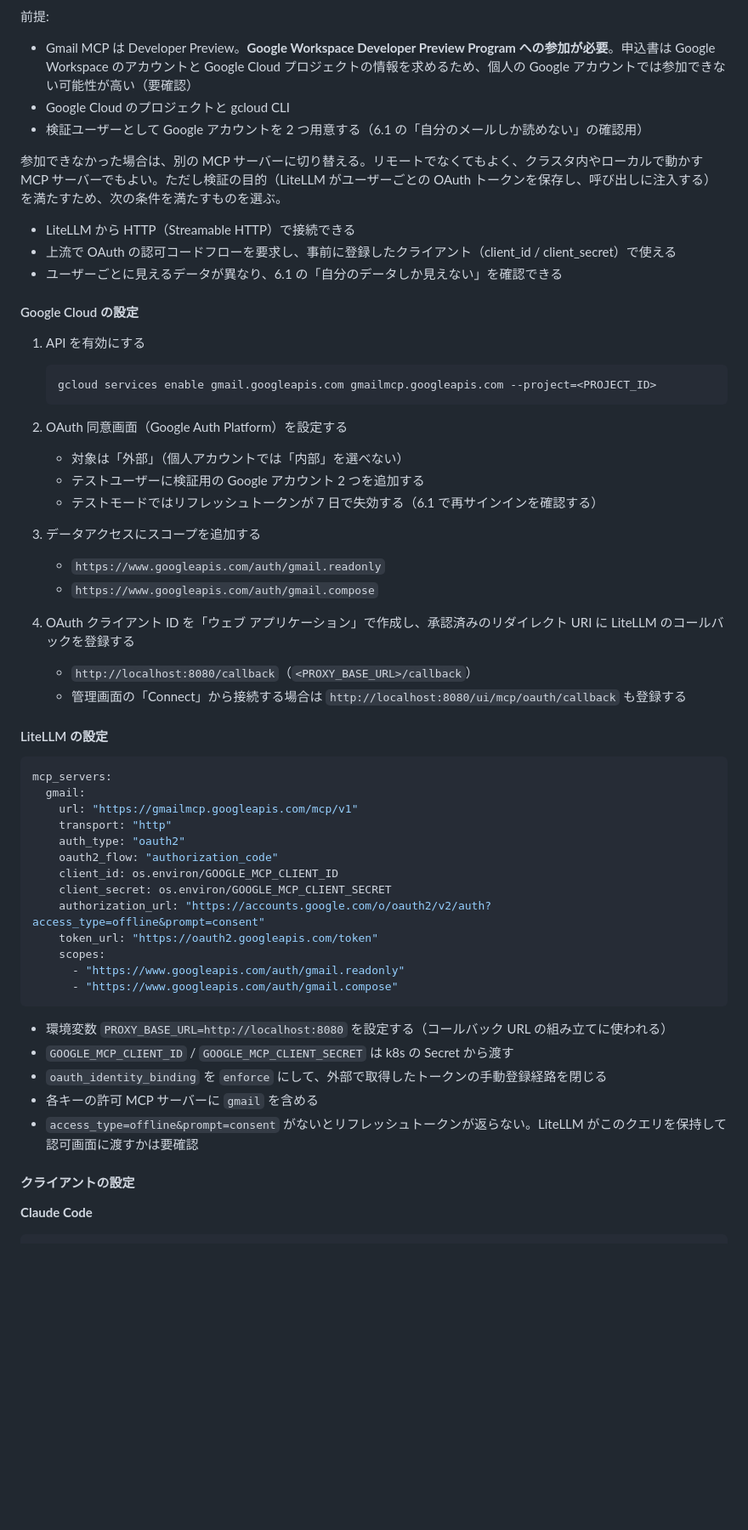
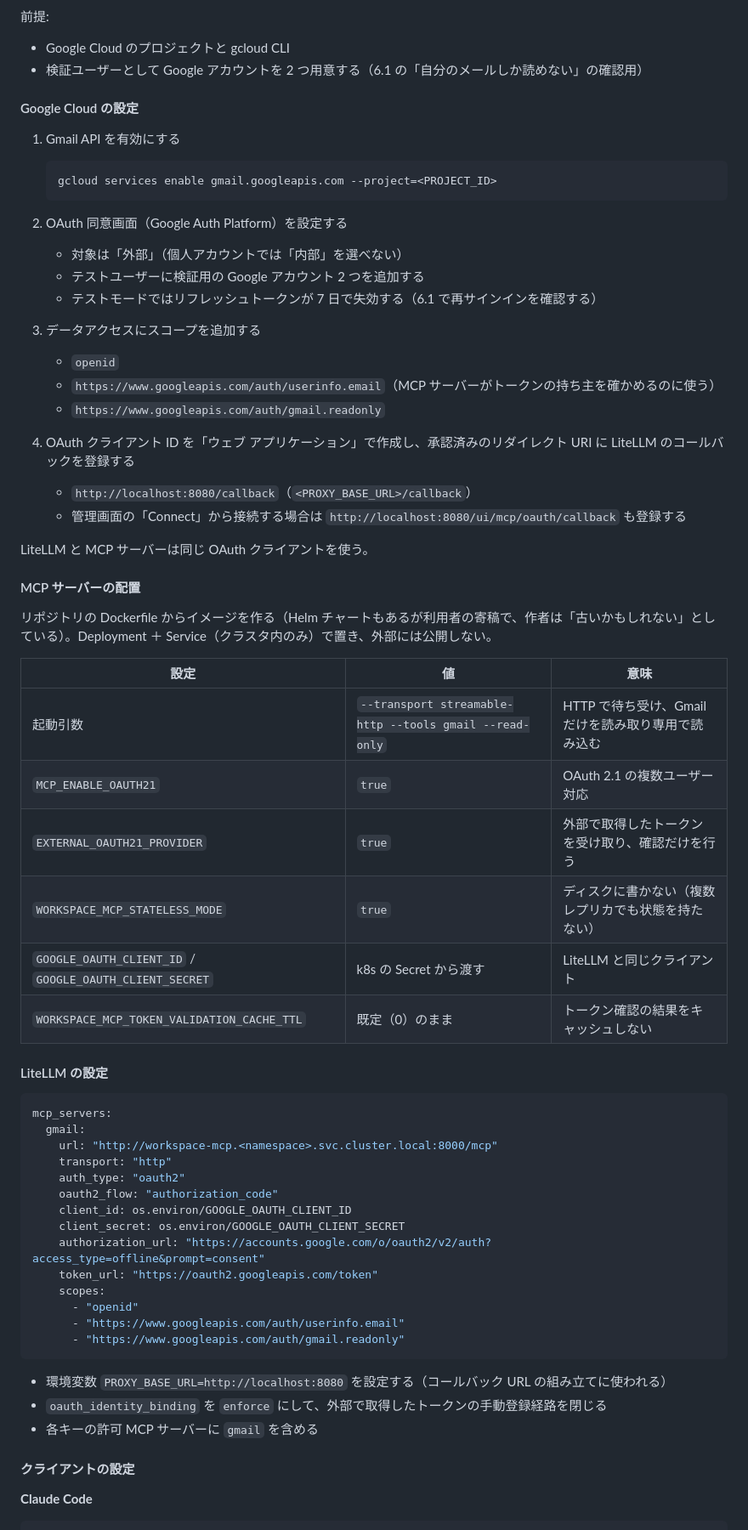
Before and after one commit to notfolder/litellm-agent-gateway-lab, a Markdown page: docs/spec.md, the part around one of its changes. Shown at 85% size. Drawn GitHub-style; blank space fills up the shorter version.

````diff
--- a/docs/spec.md
+++ b/docs/spec.md
@@ -322,22 +347,15 @@ Copilot Studio の代わりに、Google の Gmail 公式リモート MCP サー
 
 前提:
 
-- Gmail MCP は Developer Preview。**Google Workspace Developer Preview Program への参加が必要**。申込書は Google Workspace のアカウントと Google Cloud プロジェクトの情報を求めるため、個人の Google アカウントでは参加できない可能性が高い（要確認）
 - Google Cloud のプロジェクトと gcloud CLI
 - 検証ユーザーとして Google アカウントを 2 つ用意する（6.1 の「自分のメールしか読めない」の確認用）
 
-参加できなかった場合は、別の MCP サーバーに切り替える。リモートでなくてもよく、クラスタ内やローカルで動かす MCP サーバーでもよい。ただし検証の目的（LiteLLM がユーザーごとの OAuth トークンを保存し、呼び出しに注入する）を満たすため、次の条件を満たすものを選ぶ。
-
-- LiteLLM から HTTP（Streamable HTTP）で接続できる
-- 上流で OAuth の認可コードフローを要求し、事前に登録したクライアント（client_id / client_secret）で使える
-- ユーザーごとに見えるデータが異なり、6.1 の「自分のデータしか見えない」を確認できる
-
 #### Google Cloud の設定
 
-1. API を有効にする
+1. Gmail API を有効にする
 
    ```bash
-   gcloud services enable gmail.googleapis.com gmailmcp.googleapis.com --project=<PROJECT_ID>
+   gcloud services enable gmail.googleapis.com --project=<PROJECT_ID>
    ```
 
 2. OAuth 同意画面（Google Auth Platform）を設定する
@@ -345,35 +363,50 @@ Copilot Studio の代わりに、Google の Gmail 公式リモート MCP サー
    - テストユーザーに検証用の Google アカウント 2 つを追加する
    - テストモードではリフレッシュトークンが 7 日で失効する（6.1 で再サインインを確認する）
 3. データアクセスにスコープを追加する
+   - `openid`
+   - `https://www.googleapis.com/auth/userinfo.email`（MCP サーバーがトークンの持ち主を確かめるのに使う）
    - `https://www.googleapis.com/auth/gmail.readonly`
-   - `https://www.googleapis.com/auth/gmail.compose`
 4. OAuth クライアント ID を「ウェブ アプリケーション」で作成し、承認済みのリダイレクト URI に LiteLLM のコールバックを登録する
    - `http://localhost:8080/callback`（`<PROXY_BASE_URL>/callback`）
    - 管理画面の「Connect」から接続する場合は `http://localhost:8080/ui/mcp/oauth/callback` も登録する
+
+LiteLLM と MCP サーバーは同じ OAuth クライアントを使う。
+
+#### MCP サーバーの配置
+
+リポジトリの Dockerfile からイメージを作る（Helm チャートもあるが利用者の寄稿で、作者は「古いかもしれない」としている）。Deployment ＋ Service（クラスタ内のみ）で置き、外部には公開しない。
+
+| 設定 | 値 | 意味 |
+|---|---|---|
+| 起動引数 | `--transport streamable-http --tools gmail --read-only` | HTTP で待ち受け、Gmail だけを読み取り専用で読み込む |
+| `MCP_ENABLE_OAUTH21` | `true` | OAuth 2.1 の複数ユーザー対応 |
+| `EXTERNAL_OAUTH21_PROVIDER` | `true` | 外部で取得したトークンを受け取り、確認だけを行う |
+| `WORKSPACE_MCP_STATELESS_MODE` | `true` | ディスクに書かない（複数レプリカでも状態を持たない） |
+| `GOOGLE_OAUTH_CLIENT_ID` / `GOOGLE_OAUTH_CLIENT_SECRET` | k8s の Secret から渡す | LiteLLM と同じクライアント |
+| `WORKSPACE_MCP_TOKEN_VALIDATION_CACHE_TTL` | 既定（0）のまま | トークン確認の結果をキャッシュしない |
 
 #### LiteLLM の設定
 
 ```yaml
 mcp_servers:
   gmail:
-    url: "https://gmailmcp.googleapis.com/mcp/v1"
+    url: "http://workspace-mcp.<namespace>.svc.cluster.local:8000/mcp"
     transport: "http"
     auth_type: "oauth2"
     oauth2_flow: "authorization_code"
-    client_id: os.environ/GOOGLE_MCP_CLIENT_ID
-    client_secret: os.environ/GOOGLE_MCP_CLIENT_SECRET
+    client_id: os.environ/GOOGLE_OAUTH_CLIENT_ID
+    client_secret: os.environ/GOOGLE_OAUTH_CLIENT_SECRET
     authorization_url: "https://accounts.google.com/o/oauth2/v2/auth?access_type=offline&prompt=consent"
     token_url: "https://oauth2.googleapis.com/token"
     scopes:
+      - "openid"
+      - "https://www.googleapis.com/auth/userinfo.email"
       - "https://www.googleapis.com/auth/gmail.readonly"
-      - "https://www.googleapis.com/auth/gmail.compose"
 ```
 
 - 環境変数 `PROXY_BASE_URL=http://localhost:8080` を設定する（コールバック URL の組み立てに使われる）
-- `GOOGLE_MCP_CLIENT_ID` / `GOOGLE_MCP_CLIENT_SECRET` は k8s の Secret から渡す
 - `oauth_identity_binding` を `enforce` にして、外部で取得したトークンの手動登録経路を閉じる
 - 各キーの許可 MCP サーバーに `gmail` を含める
-- `access_type=offline&prompt=consent` がないとリフレッシュトークンが返らない。LiteLLM がこのクエリを保持して認可画面に渡すかは要確認
 
 #### クライアントの設定
 
````
Also changed, not shown: other parts of docs/spec.md (+41 -20 lines).
